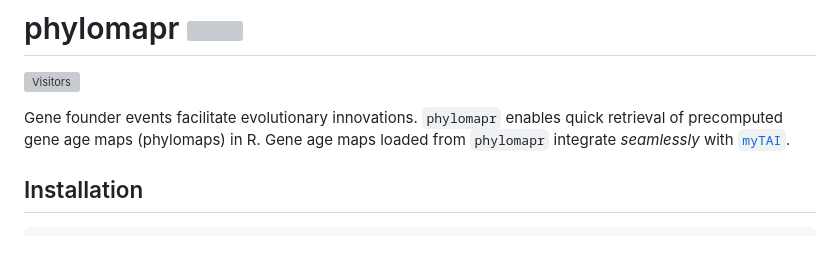
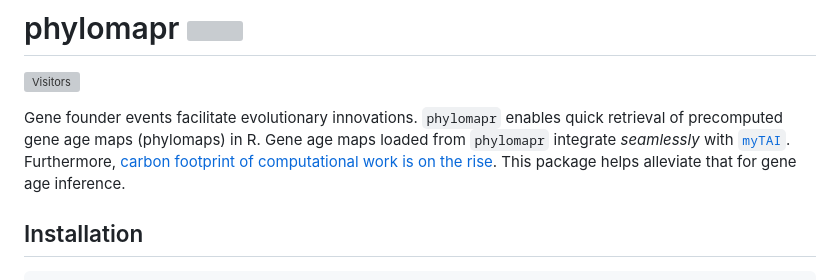
Before and after one commit to LotharukpongJS/phylomapr, a Markdown page: README.md, the part around the change. GitHub-like rendering; blank space fills up the shorter version; grey boxes are pictures that could not be loaded.

Commit message:
Update README.md
Added reference to EBI article https://www.ebi.ac.uk/about/news/perspectives/greener-principles/

````diff
--- a/README.md
+++ b/README.md
@@ -2,6 +2,7 @@
 ![Visitors](https://api.visitorbadge.io/api/visitors?path=https%3A%2F%2Fgithub.com%2FLotharukpongJS%2Fphylomapr&label=Visitors&countColor=%23263759&style=flat)
 
 Gene founder events facilitate evolutionary innovations. `phylomapr` enables quick retrieval of precomputed gene age maps (phylomaps) in R. Gene age maps loaded from `phylomapr` integrate _seamlessly_ with [`myTAI`](https://github.com/drostlab/myTAI).
+Furthermore, [carbon footprint of computational work is on the rise](https://www.ebi.ac.uk/about/news/perspectives/greener-principles/). This package helps alleviate that for gene age inference.
 
 ## Installation
 ```r
````
